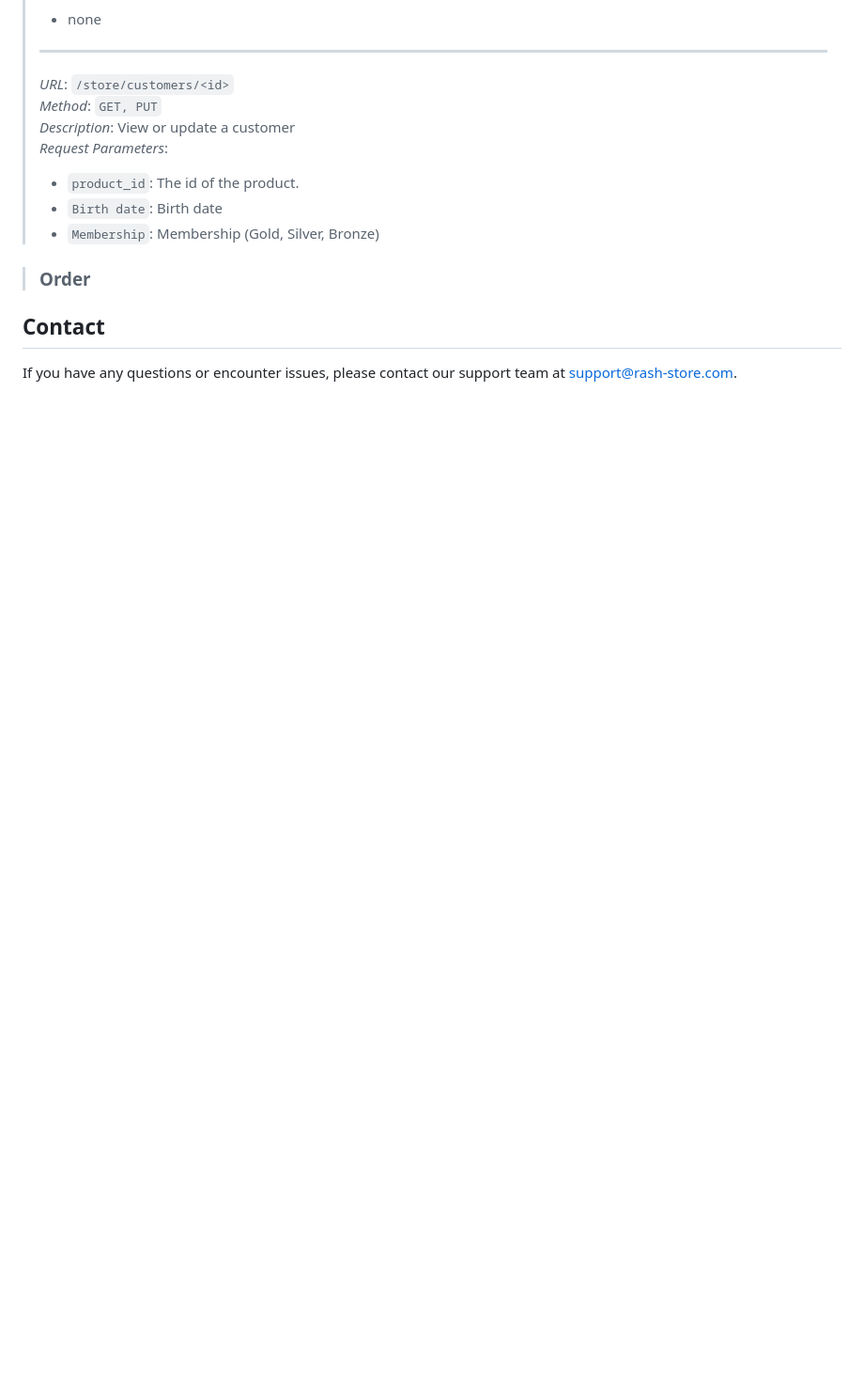
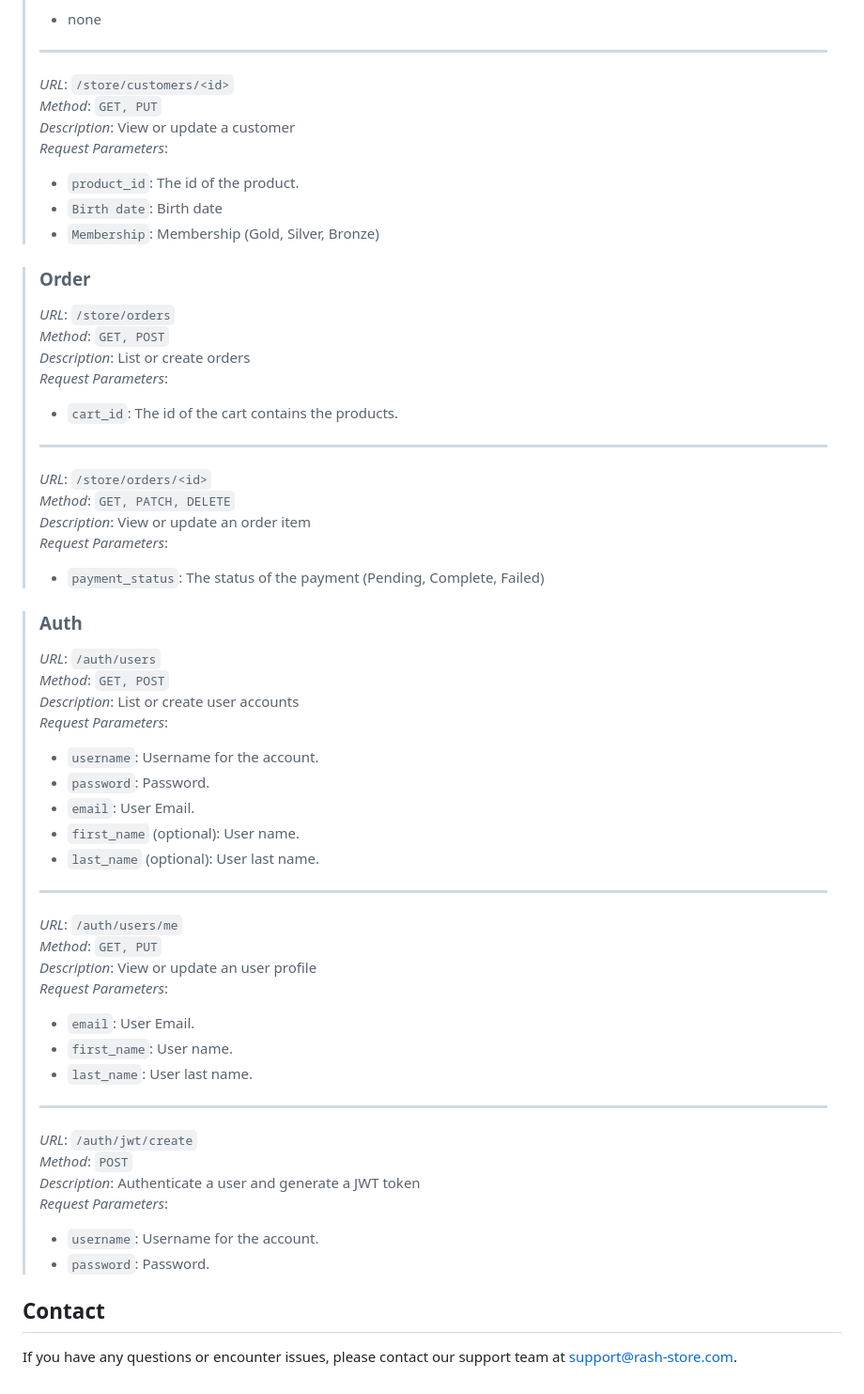
Before and after one commit to rash0x6964/store_APIs, a Markdown page: README.md, the part around the change printed below. Shown: that part at 94% size. Rendered like a GitHub page; blank space fills up the shorter version.

Commit message:
Update README.md
Add order / review endpoints to the doc

```diff
--- a/README.md
+++ b/README.md
@@ -101,7 +108,43 @@ All available endpoints, grouped by functionality (e.g., products, collections,
 > - `Membership`: Membership (Gold, Silver, Bronze)<br>
 
 > ### Order
+> *URL*: `/store/orders`<br>
+> *Method*: `GET, POST`<br>
+> *Description*: List or create orders<br>
+> *Request Parameters*:<br>
+> - `cart_id`: The id of the cart contains the products.<br>
+> ---
+> *URL*: `/store/orders/<id>`<br>
+> *Method*: `GET, PATCH, DELETE`<br>
+> *Description*: View or update an order item<br>
+> *Request Parameters*:<br>
+> - `payment_status`: The status of the payment (Pending, Complete, Failed)<br>
 
+> ### Auth
+> *URL*: `/auth/users`<br>
+> *Method*: `GET, POST`<br>
+> *Description*: List or create user accounts<br>
+> *Request Parameters*:<br>
+> - `username`: Username for the account.<br>
+> - `password`: Password.<br>
+> - `email`: User Email.<br>
+> - `first_name` (optional): User name.<br>
+> - `last_name` (optional): User last name.<br>
+> ---
+> *URL*: `/auth/users/me`<br>
+> *Method*: `GET, PUT`<br>
+> *Description*: View or update an user profile<br>
+> *Request Parameters*:<br>
+> - `email`: User Email.<br>
+> - `first_name`: User name.<br>
+> - `last_name`: User last name.<br>
+> ---
+> *URL*: `/auth/jwt/create`<br>
+> *Method*: `POST`<br>
+> *Description*: Authenticate a user and generate a JWT token<br>
+> *Request Parameters*:<br>
+> - `username`: Username for the account.<br>
+> - `password`: Password.<br>
 
 ## Contact
 If you have any questions or encounter issues, please contact our support team at support@rash-store.com.
```
Also changed, not shown: other parts of README.md (+12 -5 lines).
